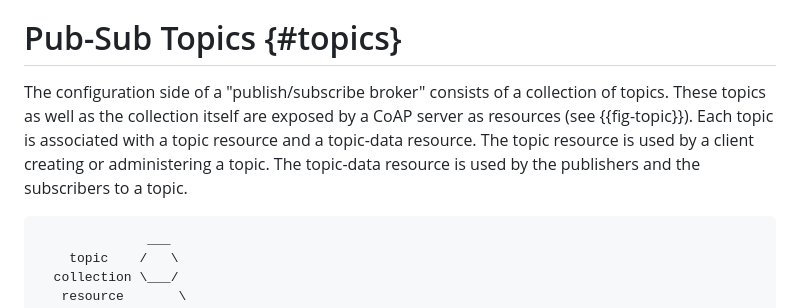
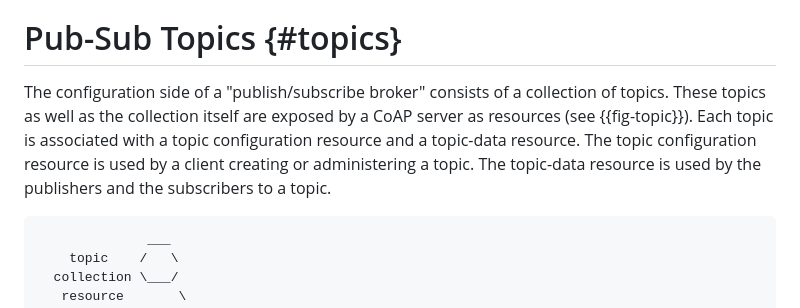
Before and after one commit to core-wg/coap-pubsub, a Markdown page: draft-ietf-core-coap-pubsub.md, the part around the change. Drawn GitHub-style.

Commit message:
Clarify topic config resource text

```diff
--- a/draft-ietf-core-coap-pubsub.md
+++ b/draft-ietf-core-coap-pubsub.md
@@ -175,7 +175,7 @@ A topic-collection resource can have topic resources as its child resources, wit
 
 # Pub-Sub Topics {#topics}
 
-The configuration side of a "publish/subscribe broker" consists of a collection of topics. These topics as well as the collection itself are exposed by a CoAP server as resources (see {{fig-topic}}). Each topic is associated with a topic resource and a topic-data resource. The topic resource is used by a client creating or administering a topic. The topic-data resource is used by the publishers and the subscribers to a topic.
+The configuration side of a "publish/subscribe broker" consists of a collection of topics. These topics as well as the collection itself are exposed by a CoAP server as resources (see {{fig-topic}}). Each topic is associated with a topic configuration resource and a topic-data resource. The topic configuration resource is used by a client creating or administering a topic. The topic-data resource is used by the publishers and the subscribers to a topic.
 
 ~~~~ aasvg
               ___
```
